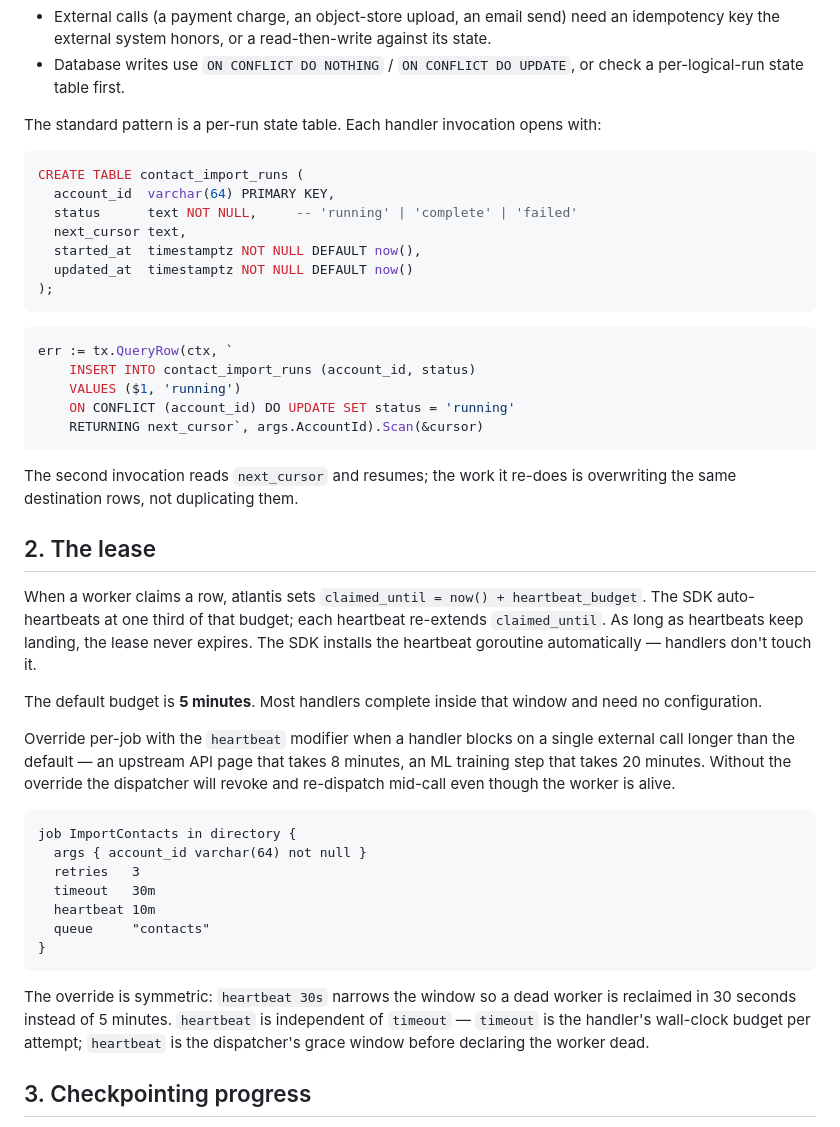
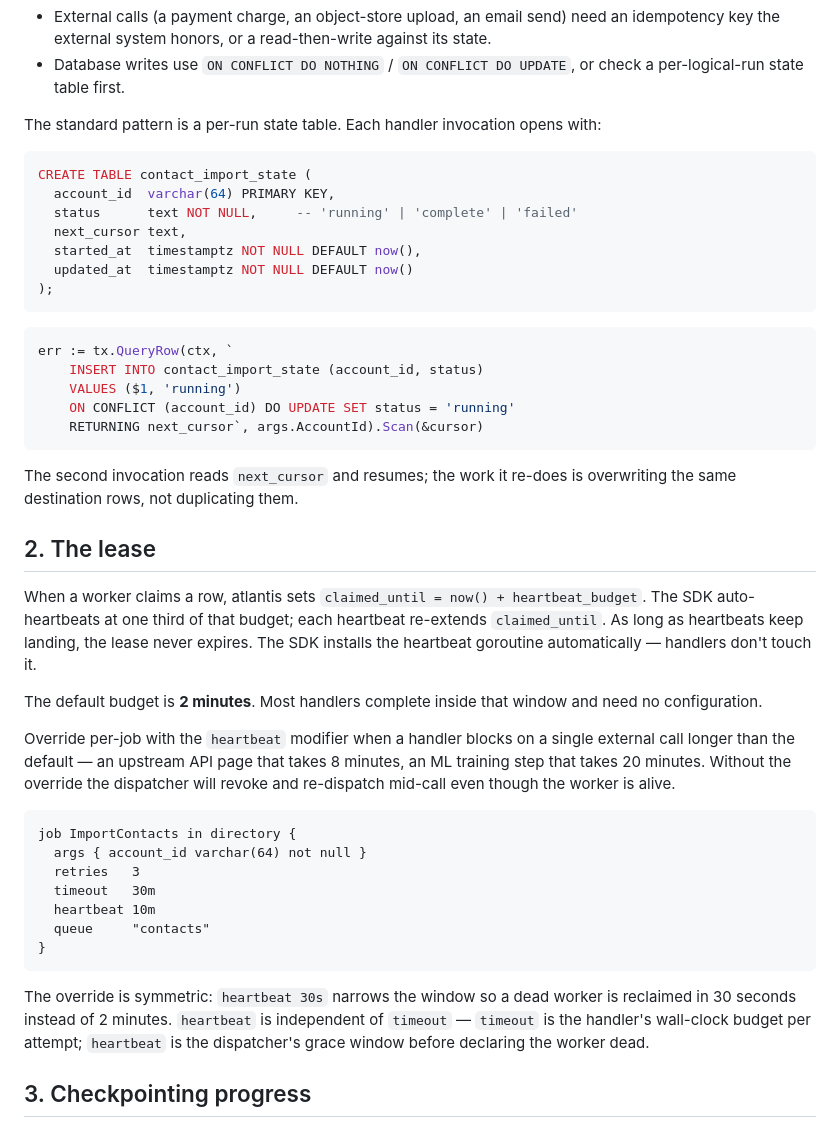
Before and after one commit to RachitKumar205/atlantis, a Markdown page: docs/guides/long-running-handlers.md, the part around the change. Rendered like a GitHub page.

Commit message:
docs(jobs): correct SDK import path, heartbeat default, and example consistency

````diff
--- a/docs/guides/long-running-handlers.md
+++ b/docs/guides/long-running-handlers.md
@@ -14,7 +14,7 @@ atlantis dispatches each row to exactly one worker at a time. If the worker cras
 The standard pattern is a per-run state table. Each handler invocation opens with:
 
 ```sql
-CREATE TABLE contact_import_runs (
+CREATE TABLE contact_import_state (
   account_id  varchar(64) PRIMARY KEY,
   status      text NOT NULL,     -- 'running' | 'complete' | 'failed'
   next_cursor text,
@@ -25,7 +25,7 @@ CREATE TABLE contact_import_runs (
 
 ```go
 err := tx.QueryRow(ctx, `
-    INSERT INTO contact_import_runs (account_id, status)
+    INSERT INTO contact_import_state (account_id, status)
     VALUES ($1, 'running')
     ON CONFLICT (account_id) DO UPDATE SET status = 'running'
     RETURNING next_cursor`, args.AccountId).Scan(&cursor)
@@ -37,7 +37,7 @@ The second invocation reads `next_cursor` and resumes; the work it re-does is ov
 
 When a worker claims a row, atlantis sets `claimed_until = now() + heartbeat_budget`. The SDK auto-heartbeats at one third of that budget; each heartbeat re-extends `claimed_until`. As long as heartbeats keep landing, the lease never expires. The SDK installs the heartbeat goroutine automatically — handlers don't touch it.
 
-The default budget is **5 minutes**. Most handlers complete inside that window and need no configuration.
+The default budget is **2 minutes**. Most handlers complete inside that window and need no configuration.
 
 Override per-job with the `heartbeat` modifier when a handler blocks on a single external call longer than the default — an upstream API page that takes 8 minutes, an ML training step that takes 20 minutes. Without the override the dispatcher will revoke and re-dispatch mid-call even though the worker is alive.
 
@@ -51,7 +51,7 @@ job ImportContacts in directory {
 }
 ```
 
-The override is symmetric: `heartbeat 30s` narrows the window so a dead worker is reclaimed in 30 seconds instead of 5 minutes. `heartbeat` is independent of `timeout` — `timeout` is the handler's wall-clock budget per attempt; `heartbeat` is the dispatcher's grace window before declaring the worker dead.
+The override is symmetric: `heartbeat 30s` narrows the window so a dead worker is reclaimed in 30 seconds instead of 2 minutes. `heartbeat` is independent of `timeout` — `timeout` is the handler's wall-clock budget per attempt; `heartbeat` is the dispatcher's grace window before declaring the worker dead.
 
 ## 3. Checkpointing progress
 
````
Also changed, not shown: docs/concepts/jobs-and-workflows.md (+3 -3 lines), docs/guides/declarative-jobs.md (+3 -1 lines).
